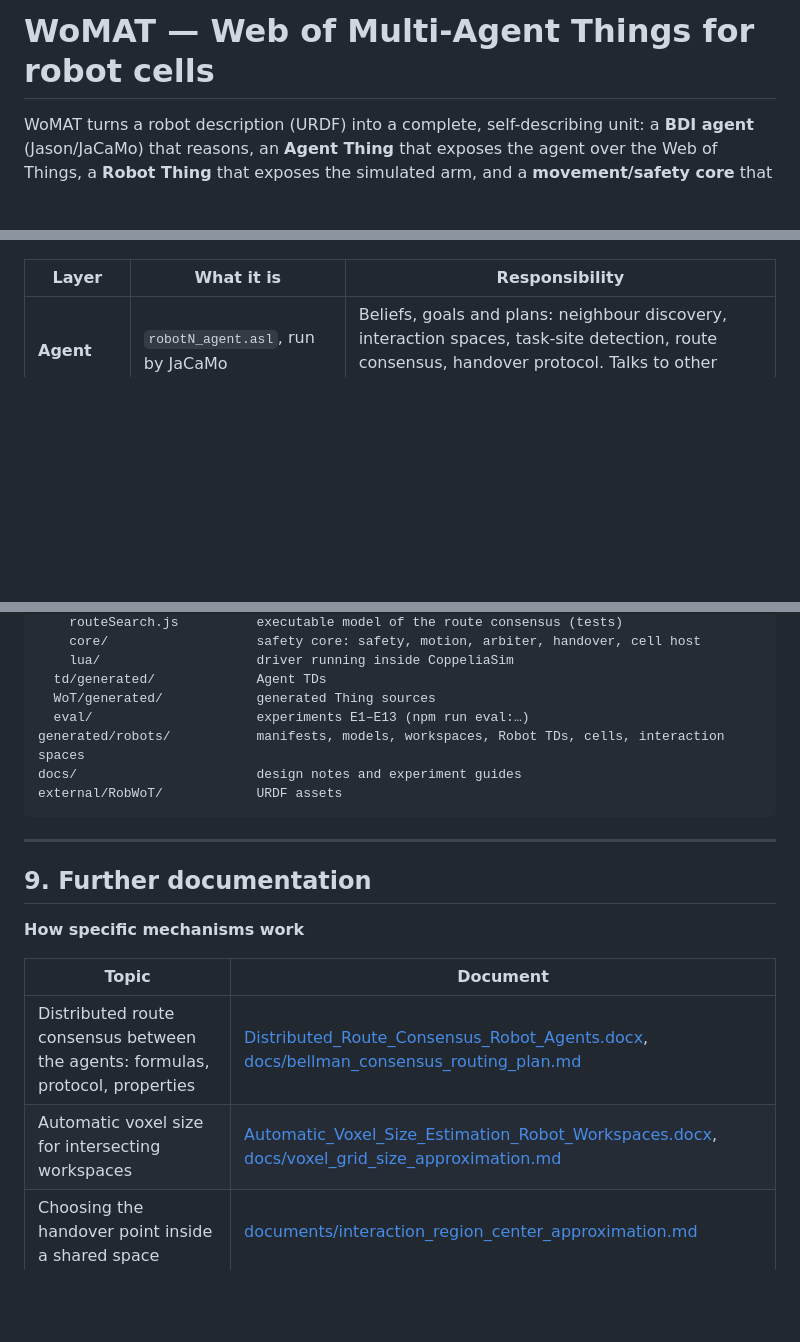
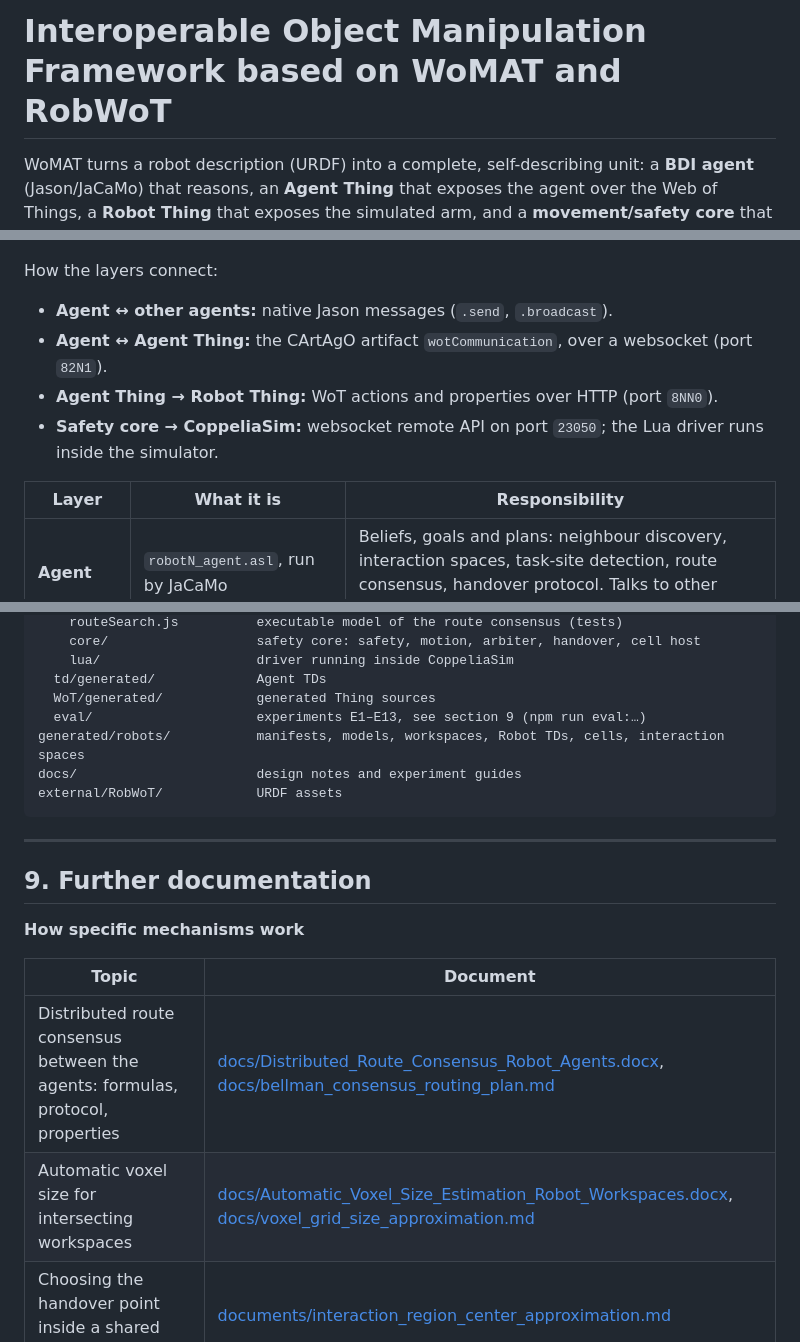
Before and after one commit to Mango2899/Interoperable-Agentic-Object-Manipulation-Framework, a Markdown page: README.md, 3 parts joined by grey strips. GitHub-like rendering; blank space fills up the shorter version.

````diff
--- a/README.md
+++ b/README.md
@@ -1,4 +1,4 @@
-# WoMAT — Web of Multi-Agent Things for robot cells
+# Interoperable Object Manipulation Framework based on WoMAT and RobWoT
 
 WoMAT turns a robot description (URDF) into a complete, self-describing unit:
 a **BDI agent** (Jason/JaCaMo) that reasons, an **Agent Thing** that exposes the agent
@@ -49,4 +50,11 @@ flowchart TB
 ```
+
+How the layers connect:
+
+- **Agent ↔ other agents:** native Jason messages (`.send`, `.broadcast`).
+- **Agent ↔ Agent Thing:** the CArtAgO artifact `wotCommunication`, over a websocket (port `82N1`).
+- **Agent Thing → Robot Thing:** WoT actions and properties over HTTP (port `8NN0`).
+- **Safety core → CoppeliaSim:** websocket remote API on port `23050`; the Lua driver runs inside the simulator.
 
 | Layer | What it is | Responsibility |
 | --- | --- | --- |
@@ -374,7 +382,7 @@ src/
     lua/                    driver running inside CoppeliaSim
   td/generated/             Agent TDs
   WoT/generated/            generated Thing sources
-  eval/                     experiments E1–E13 (npm run eval:…)
+  eval/                     experiments E1–E13, see section 9 (npm run eval:…)
 generated/robots/           manifests, models, workspaces, Robot TDs, cells, interaction spaces
 docs/                       design notes and experiment guides
 external/RobWoT/            URDF assets
@@ -388,8 +396,8 @@ external/RobWoT/            URDF assets
 
 | Topic | Document |
 | --- | --- |
-| Distributed route consensus between the agents: formulas, protocol, properties | [Distributed_Route_Consensus_Robot_Agents.docx](Distributed_Route_Consensus_Robot_Agents.docx), [docs/bellman_consensus_routing_plan.md](docs/bellman_consensus_routing_plan.md) |
-| Automatic voxel size for intersecting workspaces | [Automatic_Voxel_Size_Estimation_Robot_Workspaces.docx](Automatic_Voxel_Size_Estimation_Robot_Workspaces.docx), [docs/voxel_grid_size_approximation.md](docs/voxel_grid_size_approximation.md) |
+| Distributed route consensus between the agents: formulas, protocol, properties | [docs/Distributed_Route_Consensus_Robot_Agents.docx](docs/Distributed_Route_Consensus_Robot_Agents.docx), [docs/bellman_consensus_routing_plan.md](docs/bellman_consensus_routing_plan.md) |
+| Automatic voxel size for intersecting workspaces | [docs/Automatic_Voxel_Size_Estimation_Robot_Workspaces.docx](docs/Automatic_Voxel_Size_Estimation_Robot_Workspaces.docx), [docs/voxel_grid_size_approximation.md](docs/voxel_grid_size_approximation.md) |
 | Choosing the handover point inside a shared space | [documents/interaction_region_center_approximation.md](documents/interaction_region_center_approximation.md) |
 | Safety pipeline and motion concept (admission, preflight, locking) | [docs/robot_safety_and_movement_concept.md](docs/robot_safety_and_movement_concept.md) |
 | Walls and the initial space lock | [docs/wall_placement_and_space_lock.md](docs/wall_placement_and_space_lock.md) |
````
Also changed, not shown: other parts of README.md (+26 -9 lines).
